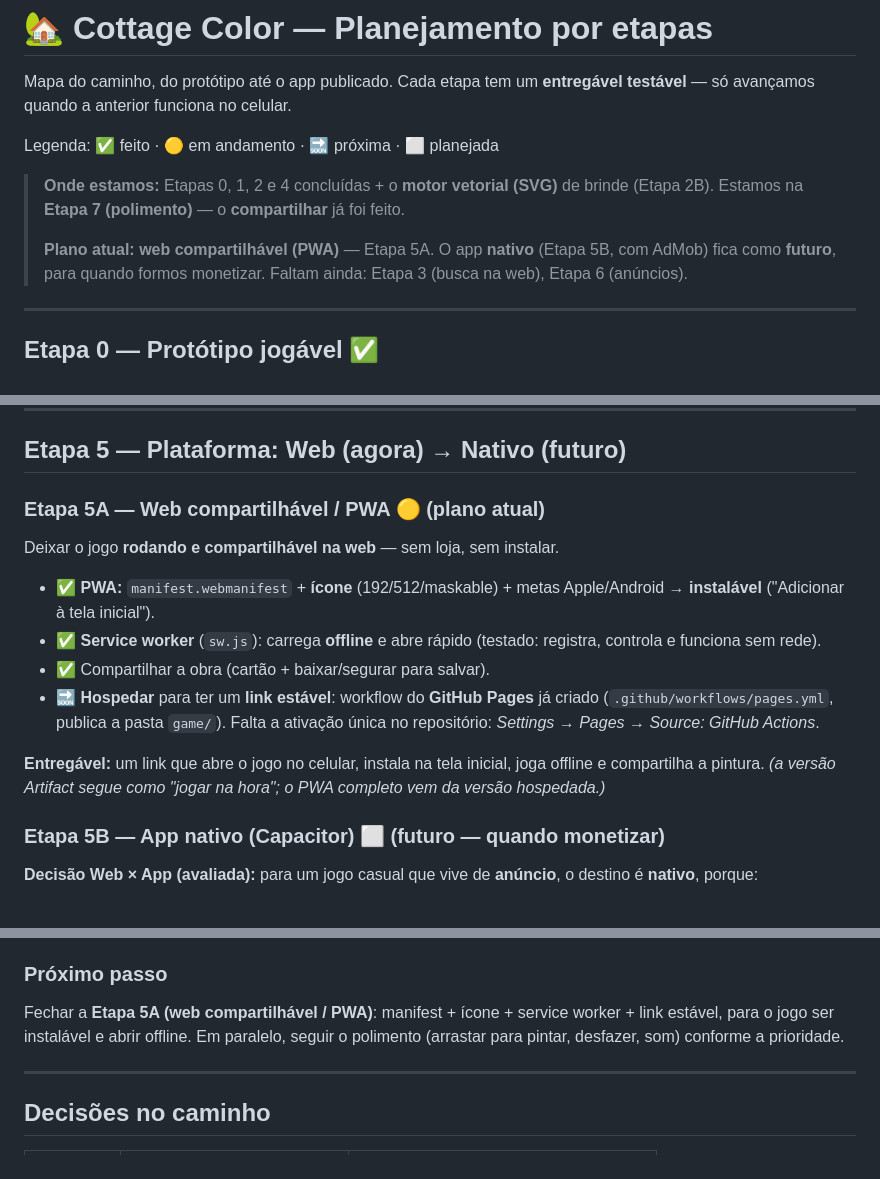
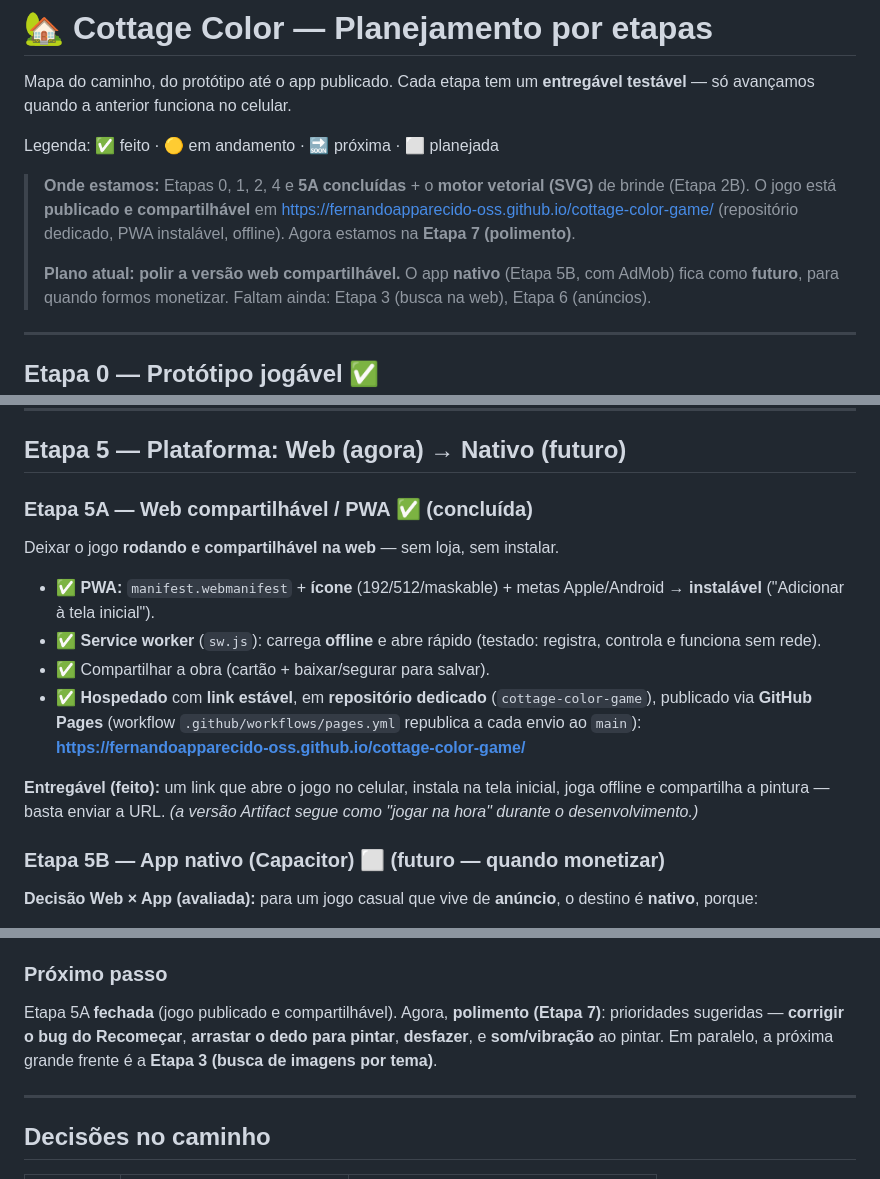
Before and after one commit to fernandoapparecido-oss/cottage-color-game, a Markdown page: ROADMAP.md, 3 parts joined by grey strips. GitHub-like rendering.

Commit message:
Roadmap: marcar Etapa 5A (web/PWA hospedada) como concluída
Co-Authored-By: Claude Opus 4.8 <noreply@anthropic.com>
Claude-Session: https://claude.ai/code/session_013TGN4EbhM1hioRETnZFhtH

```diff
--- a/ROADMAP.md
+++ b/ROADMAP.md
@@ -5,11 +5,12 @@ Mapa do caminho, do protótipo até o app publicado. Cada etapa tem um
 
 Legenda: ✅ feito · 🟡 em andamento · 🔜 próxima · ⬜ planejada
 
-> **Onde estamos:** Etapas 0, 1, 2 e 4 concluídas + o **motor vetorial (SVG)**
-> de brinde (Etapa 2B). Estamos na **Etapa 7 (polimento)** — o **compartilhar**
-> já foi feito.
+> **Onde estamos:** Etapas 0, 1, 2, 4 e **5A concluídas** + o **motor vetorial
+> (SVG)** de brinde (Etapa 2B). O jogo está **publicado e compartilhável** em
+> https://fernandoapparecido-oss.github.io/cottage-color-game/ (repositório
+> dedicado, PWA instalável, offline). Agora estamos na **Etapa 7 (polimento)**.
 >
-> **Plano atual: web compartilhável (PWA)** — Etapa 5A. O app **nativo**
+> **Plano atual: polir a versão web compartilhável.** O app **nativo**
 > (Etapa 5B, com AdMob) fica como **futuro**, para quando formos monetizar.
 > Faltam ainda: Etapa 3 (busca na web), Etapa 6 (anúncios).
 
@@ -88,20 +89,21 @@ Buscar imagens por assunto e rodá-las pelo pipeline.
 
 ## Etapa 5 — Plataforma: Web (agora) → Nativo (futuro)
 
-### Etapa 5A — Web compartilhável / PWA 🟡 (plano atual)
+### Etapa 5A — Web compartilhável / PWA ✅ (concluída)
 Deixar o jogo **rodando e compartilhável na web** — sem loja, sem instalar.
 - ✅ **PWA:** `manifest.webmanifest` + **ícone** (192/512/maskable) + metas
   Apple/Android → **instalável** ("Adicionar à tela inicial").
 - ✅ **Service worker** (`sw.js`): carrega **offline** e abre rápido
   (testado: registra, controla e funciona sem rede).
 - ✅ Compartilhar a obra (cartão + baixar/segurar para salvar).
-- 🔜 **Hospedar** para ter um **link estável**: workflow do **GitHub Pages**
-  já criado (`.github/workflows/pages.yml`, publica a pasta `game/`). Falta a
-  ativação única no repositório: *Settings → Pages → Source: GitHub Actions*.
+- ✅ **Hospedado** com **link estável**, em **repositório dedicado**
+  (`cottage-color-game`), publicado via **GitHub Pages** (workflow
+  `.github/workflows/pages.yml` republica a cada envio ao `main`):
+  **https://fernandoapparecido-oss.github.io/cottage-color-game/**
 
-**Entregável:** um link que abre o jogo no celular, instala na tela inicial,
-joga offline e compartilha a pintura. *(a versão Artifact segue como
-"jogar na hora"; o PWA completo vem da versão hospedada.)*
+**Entregável (feito):** um link que abre o jogo no celular, instala na tela
+inicial, joga offline e compartilha a pintura — basta enviar a URL. *(a versão
+Artifact segue como "jogar na hora" durante o desenvolvimento.)*
 
 ### Etapa 5B — App nativo (Capacitor) ⬜ (futuro — quando monetizar)
 **Decisão Web × App (avaliada):** para um jogo casual que vive de **anúncio**,
@@ -146,9 +148,10 @@ Detalhes de experiência que fazem o jogo parecer "de verdade".
   funcionava; a nova tela de compartilhar já não depende de APIs bloqueadas).
 
 ### Próximo passo
-Fechar a **Etapa 5A (web compartilhável / PWA)**: manifest + ícone + service
-worker + link estável, para o jogo ser instalável e abrir offline. Em paralelo,
-seguir o polimento (arrastar para pintar, desfazer, som) conforme a prioridade.
+Etapa 5A **fechada** (jogo publicado e compartilhável). Agora, **polimento
+(Etapa 7)**: prioridades sugeridas — **corrigir o bug do Recomeçar**, **arrastar
+o dedo para pintar**, **desfazer**, e **som/vibração** ao pintar. Em paralelo,
+a próxima grande frente é a **Etapa 3 (busca de imagens por tema)**.
 
 ---
 
```
